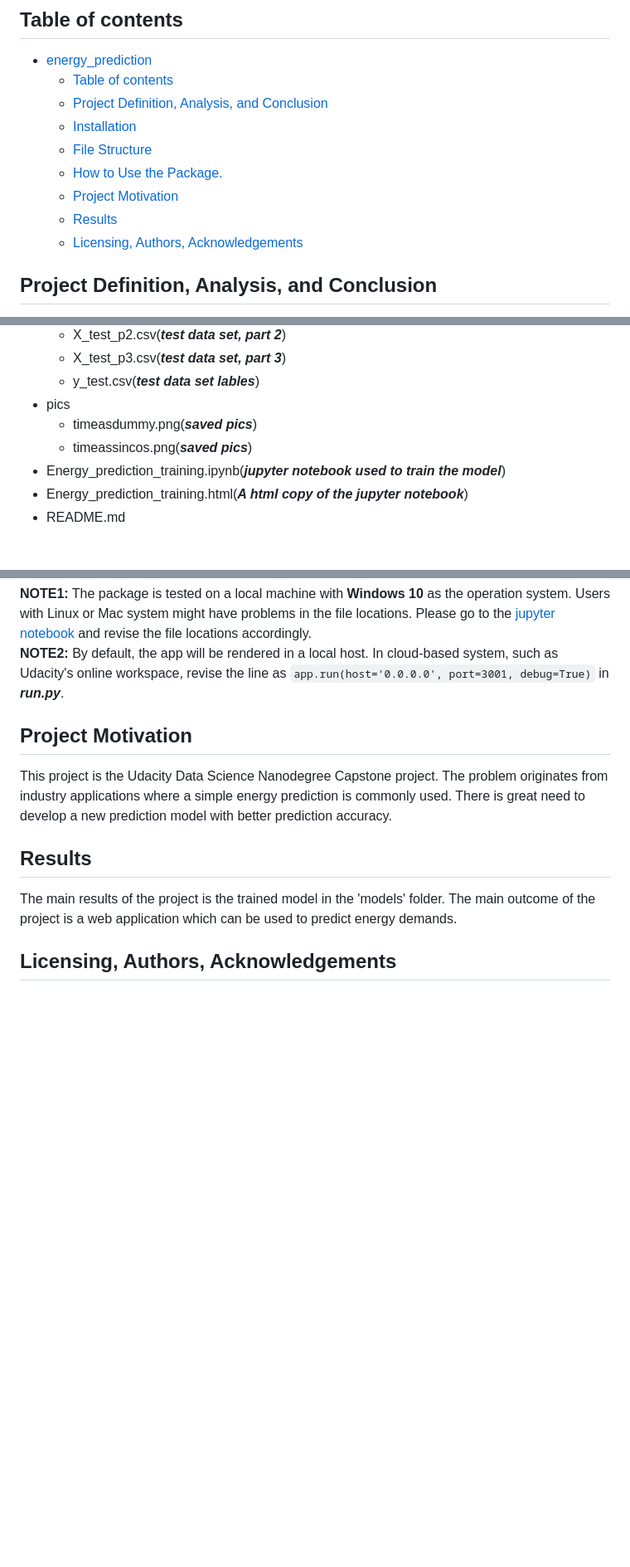
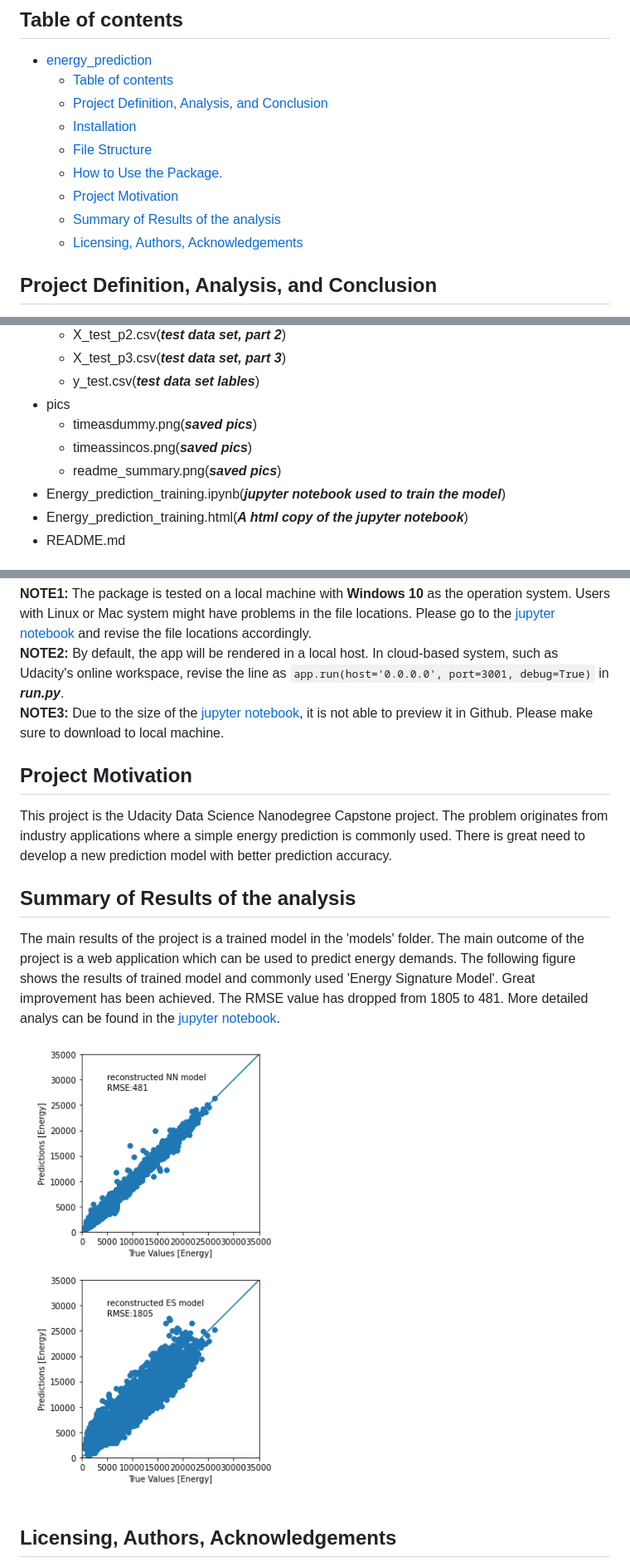
Before and after one commit to hellogaga/energy_prediction, a Markdown page: README.md, 3 parts joined by grey strips. Shown: that part at 83% size. Drawn GitHub-style; pictures changed too: pics/readme_summary.png (added); blank space fills up the shorter version.

````diff
--- a/README.md
+++ b/README.md
@@ -9,7 +9,7 @@ Based on the input data, a prediction model is trained to predict heat energy de
   - [File Structure](#file-structure)
   - [How to Use the Package.](#how-to-use-the-package)
   - [Project Motivation](#project-motivation)
-  - [Results](#results)
+  - [Summary of Results of the analysis](#summary-of-results-of-the-analysis)
   - [Licensing, Authors, Acknowledgements](#licensing-authors-acknowledgements)
 
 ## Project Definition, Analysis, and Conclusion
@@ -53,6 +53,7 @@ The package is based on the following package. The project can be compatible wit
 - pics
   * timeasdummy.png(***saved pics***)
   * timeassincos.png(***saved pics***)
+  * readme_summary.png(***saved pics***)
 - Energy_prediction_training.ipynb(***jupyter notebook used to train the model***)
 - Energy_prediction_training.html(***A html copy of the jupyter notebook***)
 - README.md
@@ -71,12 +72,16 @@ The package is based on the following package. The project can be compatible wit
 ```
 **NOTE1:** The package is tested on a local machine with **Windows 10** as the operation system. Users with Linux or Mac system might have problems in the file locations. Please go to the [jupyter notebook](Energy_prediction_training.ipynb) and revise the file locations accordingly. <br />
 **NOTE2:** By default, the app will be rendered in a local host. In cloud-based system, such as Udacity's online workspace, revise the line as ```app.run(host='0.0.0.0', port=3001, debug=True)``` in ***run.py***.
+<br />
+**NOTE3:** Due to the size of the [jupyter notebook](Energy_prediction_training.ipynb), it is not able to preview it in Github. Please make sure to download to local machine.
 
 ## Project Motivation
 This project is the Udacity Data Science Nanodegree Capstone project. The problem originates from industry applications where a simple energy prediction is commonly used. There is great need to develop a new prediction model with better prediction accuracy.
 
-## Results
-The main results of the project is the trained model in the 'models' folder. The main outcome of the project is a web application which can be used to predict energy demands.
+## Summary of Results of the analysis
+The main results of the project is a trained model in the 'models' folder. The main outcome of the project is a web application which can be used to predict energy demands. The following figure shows the results of trained model and commonly used 'Energy Signature Model'. Great improvement has been achieved. The RMSE value has dropped from 1805 to 481. More detailed analys can be found in the [jupyter notebook](Energy_prediction_training.ipynb).
+
+![Trained Model vs. Existing Model](pics/readme_summary.png)
 
 ## Licensing, Authors, Acknowledgements
 The code released subjects to the MIT license. The author appreciates the code structure from [**Udacity**](https://www.udacity.com/).
````
Also changed, not shown: 2 other files.
